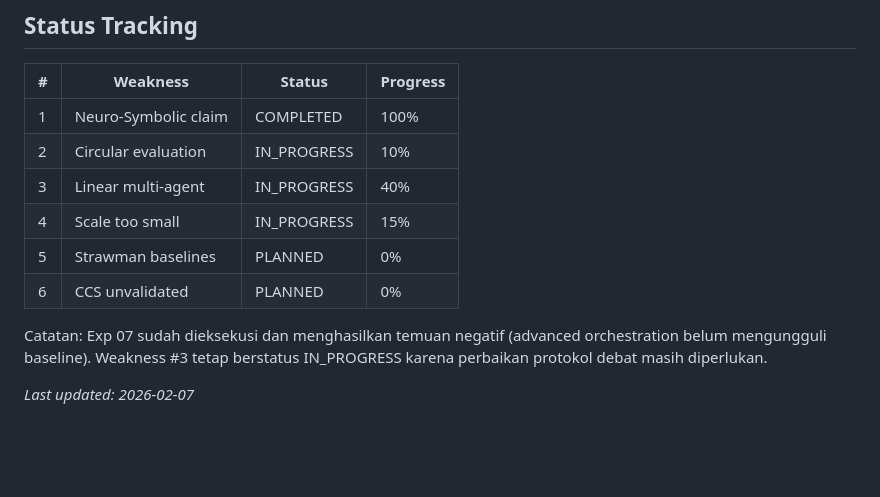
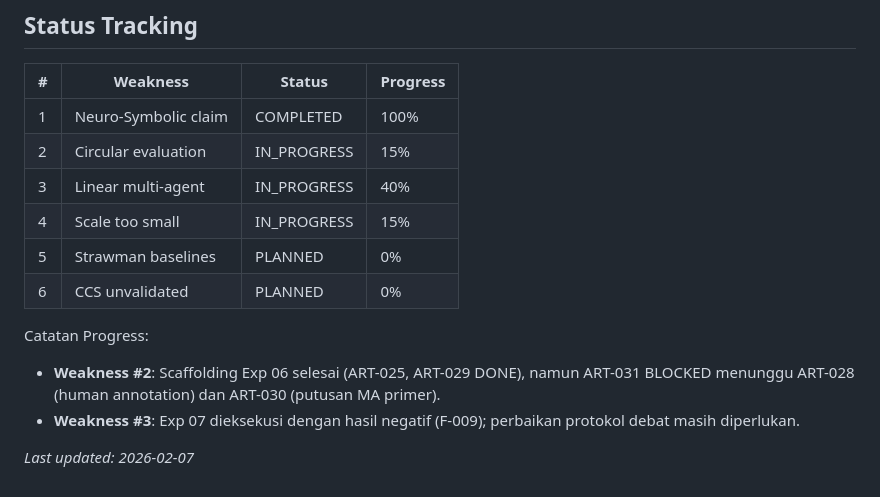
Before and after one commit to neimasilk/nusantara-agent, a Markdown page: docs/methodology_fixes.md, the part around the change. Drawn GitHub-style; blank space fills up the shorter version.

Commit message:
docs(sync): update progress note Weakness #2 untuk konsistensi dengan task registry
- Update progress Weakness #2: 10% -> 15% (scaffolding Exp 06 selesai)
- Tambah catatan eksplisit: ART-031 BLOCKED menunggu ART-028 dan ART-030
- Pisahkan catatan Weakness #3 untuk kejelasan

Sinkronisasi dengan docs/task_registry.md:
- ART-031 BLOCKED (dependency ART-028, ART-030)
- ART-025, ART-029 DONE

Tidak mengubah klaim ilmiah atau hasil eksperimen.

```diff
--- a/docs/methodology_fixes.md
+++ b/docs/methodology_fixes.md
@@ -240,12 +240,14 @@ Cultural Consistency Score (CCS) adalah metrik custom yang belum divalidasi. Tan
 | # | Weakness | Status | Progress |
 |---|----------|--------|----------|
 | 1 | Neuro-Symbolic claim | COMPLETED | 100% |
-| 2 | Circular evaluation | IN_PROGRESS | 10% |
+| 2 | Circular evaluation | IN_PROGRESS | 15% |
 | 3 | Linear multi-agent | IN_PROGRESS | 40% |
 | 4 | Scale too small | IN_PROGRESS | 15% |
 | 5 | Strawman baselines | PLANNED | 0% |
 | 6 | CCS unvalidated | PLANNED | 0% |
 
-Catatan: Exp 07 sudah dieksekusi dan menghasilkan temuan negatif (advanced orchestration belum mengungguli baseline). Weakness #3 tetap berstatus IN_PROGRESS karena perbaikan protokol debat masih diperlukan.
+Catatan Progress:
+- **Weakness #2**: Scaffolding Exp 06 selesai (ART-025, ART-029 DONE), namun ART-031 BLOCKED menunggu ART-028 (human annotation) dan ART-030 (putusan MA primer).
+- **Weakness #3**: Exp 07 dieksekusi dengan hasil negatif (F-009); perbaikan protokol debat masih diperlukan.
 
 *Last updated: 2026-02-07*
```
